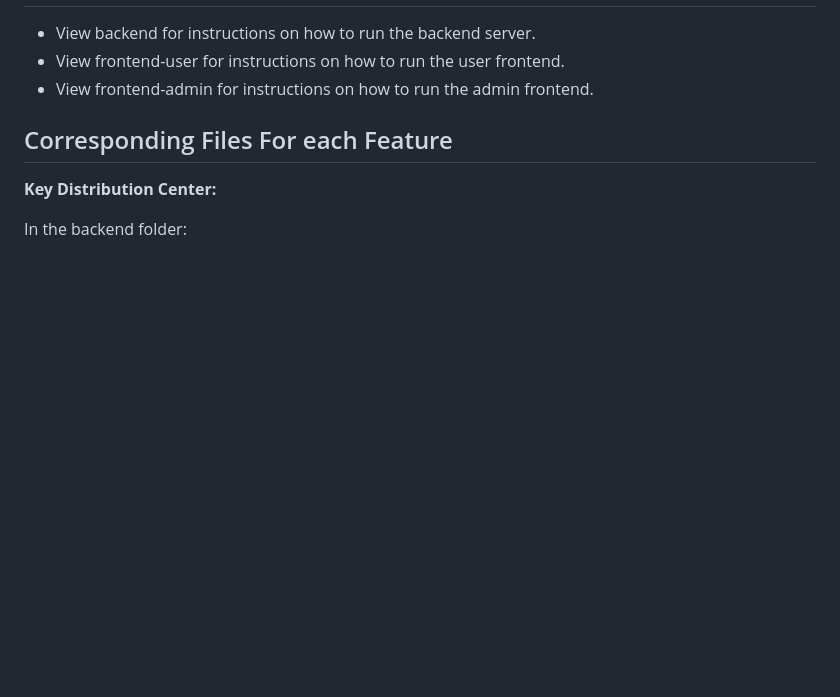
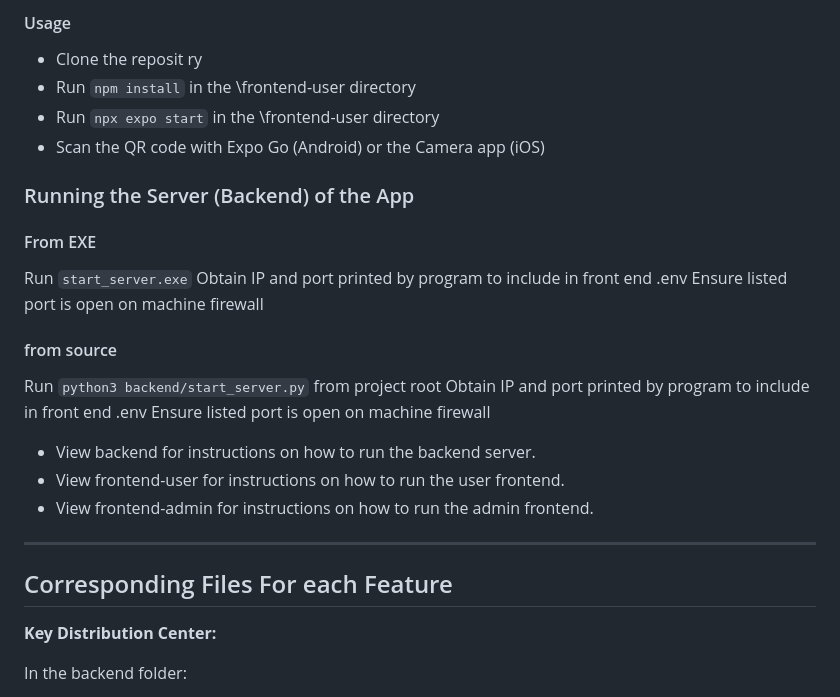
Before and after one commit to SE3A04-Project-Team/secure-chat-app, a Markdown page: README.md, the part around one of its changes. Drawn GitHub-style; blank space fills up the shorter version.

```diff
--- a/README.md
+++ b/README.md
@@ -2,7 +45,26 @@
+#### Usage
+- Clone the reposit ry
+- Run `npm install` in the \frontend-user directory
+- Run `npx expo start` in the \frontend-user directory
+- Scan the QR code with Expo Go (Android) or the Camera app (iOS)
+
+### Running the Server (Backend) of the App
+
+#### From EXE
+Run `start_server.exe`
+Obtain IP and port printed by program to include in front end .env
+Ensure listed port is open on machine firewall
+
+#### from source
+Run `python3 backend/start_server.py` from project root
+Obtain IP and port printed by program to include in front end .env
+Ensure listed port is open on machine firewall
 
 - View backend for instructions on how to run the backend server.
 - View frontend-user for instructions on how to run the user frontend.
 - View frontend-admin for instructions on how to run the admin frontend.
+
+---
 
 ## Corresponding Files For each Feature
 **Key Distribution Center:**
```
Also changed, not shown: other parts of README.md (+44 -52 lines).
